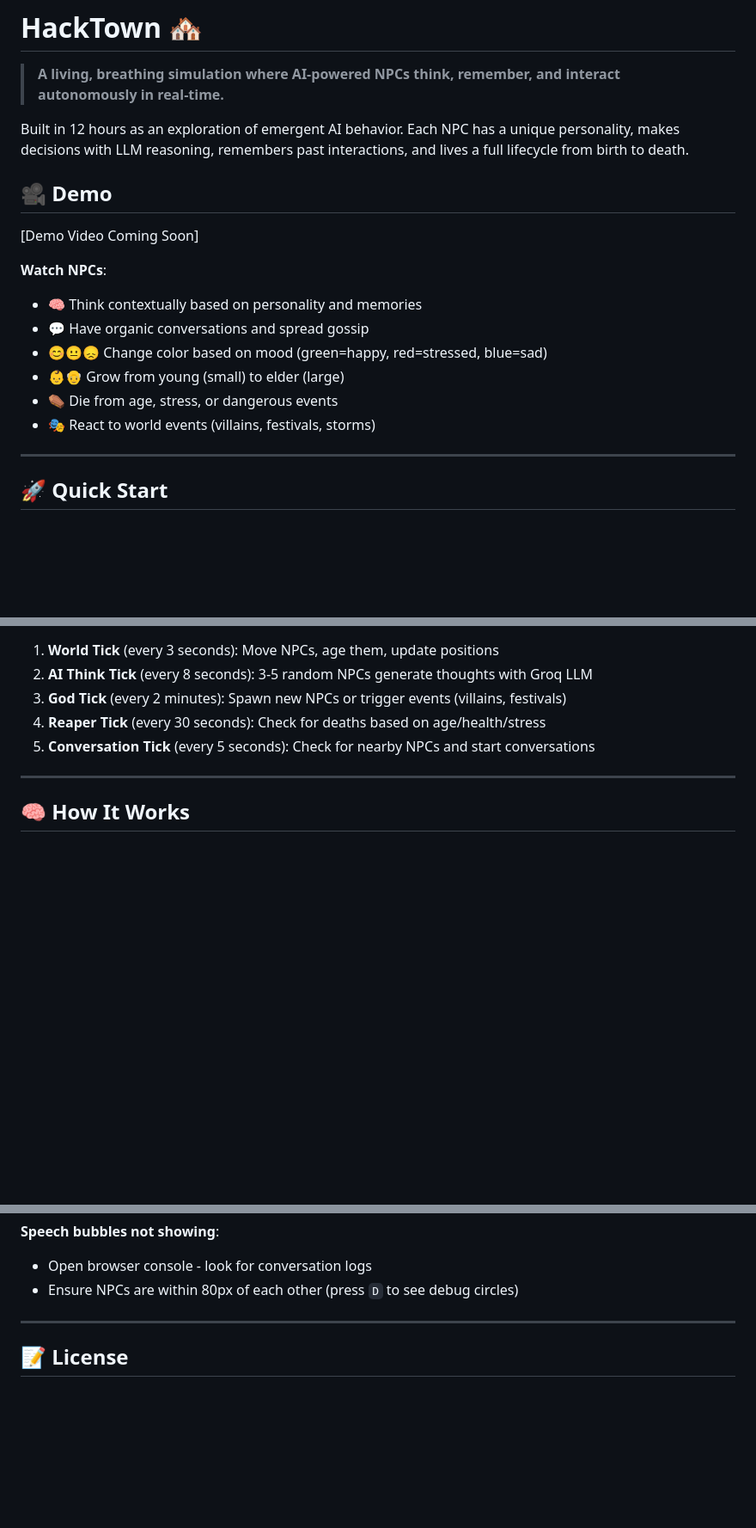
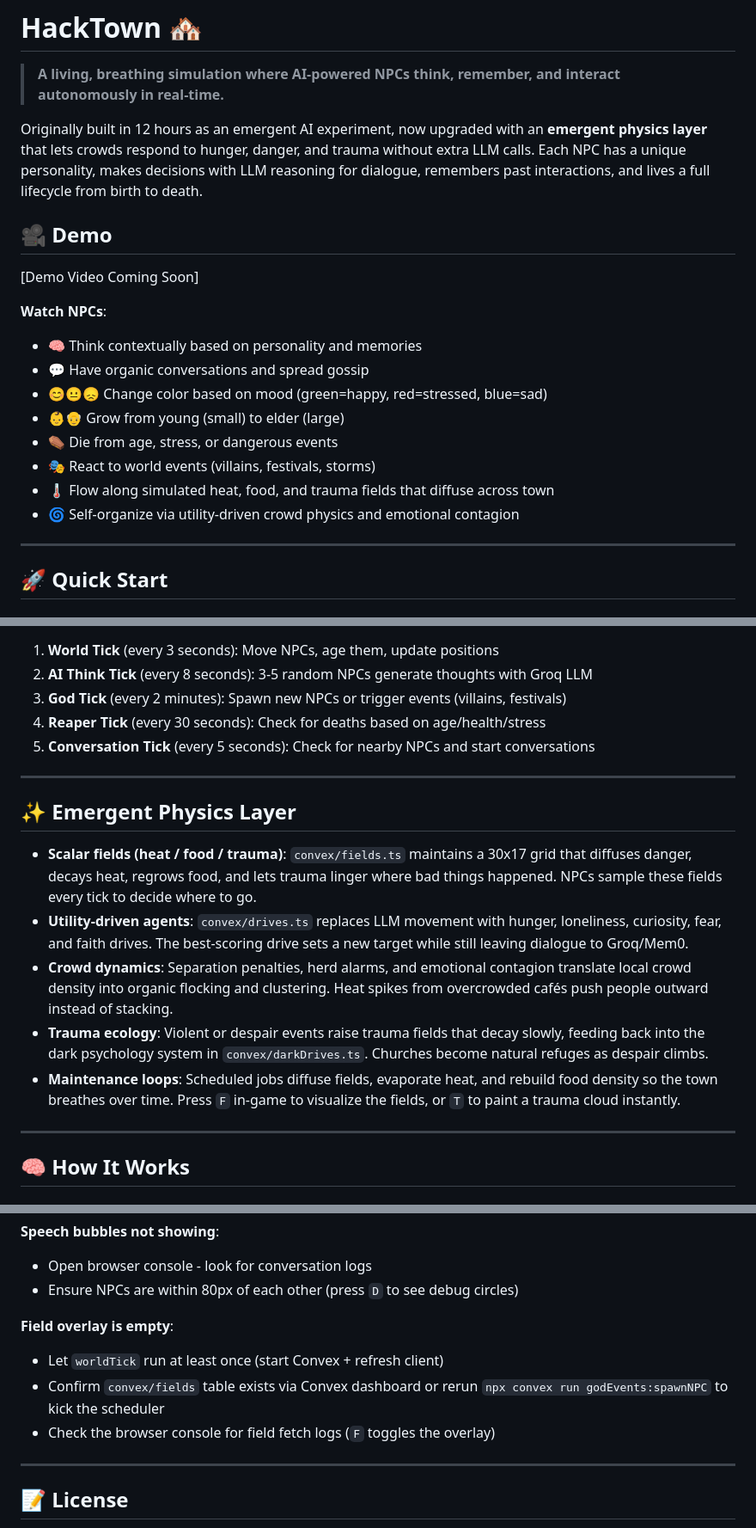
Before and after one commit to SQCOCPUCluster/hacktown, a Markdown page: hacktown-phaser-lite/README.md, 3 parts joined by grey strips. Shown at 86% size. Rendered like a GitHub page; blank space fills up the shorter version.

```diff
--- a/hacktown-phaser-lite/README.md
+++ b/hacktown-phaser-lite/README.md
@@ -2,7 +2,7 @@
 
 > **A living, breathing simulation where AI-powered NPCs think, remember, and interact autonomously in real-time.**
 
-Built in 12 hours as an exploration of emergent AI behavior. Each NPC has a unique personality, makes decisions with LLM reasoning, remembers past interactions, and lives a full lifecycle from birth to death.
+Originally built in 12 hours as an emergent AI experiment, now upgraded with an **emergent physics layer** that lets crowds respond to hunger, danger, and trauma without extra LLM calls. Each NPC has a unique personality, makes decisions with LLM reasoning for dialogue, remembers past interactions, and lives a full lifecycle from birth to death.
 
 ## 🎥 Demo
 
@@ -15,6 +15,8 @@ Built in 12 hours as an exploration of emergent AI behavior. Each NPC has a uniq
 - 👶👴 Grow from young (small) to elder (large)
 - ⚰️ Die from age, stress, or dangerous events
 - 🎭 React to world events (villains, festivals, storms)
+- 🌡️ Flow along simulated heat, food, and trauma fields that diffuse across town
+- 🌀 Self-organize via utility-driven crowd physics and emotional contagion
 
 ---
 
@@ -100,6 +106,16 @@ Open the printed localhost URL. Arrow keys / WASD to move. Watch NPCs think, tal
 
 ---
 
+## ✨ Emergent Physics Layer
+
+- **Scalar fields (heat / food / trauma)**: `convex/fields.ts` maintains a 30x17 grid that diffuses danger, decays heat, regrows food, and lets trauma linger where bad things happened. NPCs sample these fields every tick to decide where to go.
+- **Utility-driven agents**: `convex/drives.ts` replaces LLM movement with hunger, loneliness, curiosity, fear, and faith drives. The best-scoring drive sets a new target while still leaving dialogue to Groq/Mem0.
+- **Crowd dynamics**: Separation penalties, herd alarms, and emotional contagion translate local crowd density into organic flocking and clustering. Heat spikes from overcrowded cafés push people outward instead of stacking.
+- **Trauma ecology**: Violent or despair events raise trauma fields that decay slowly, feeding back into the dark psychology system in `convex/darkDrives.ts`. Churches become natural refuges as despair climbs.
+- **Maintenance loops**: Scheduled jobs diffuse fields, evaporate heat, and rebuild food density so the town breathes over time. Press `F` in-game to visualize the fields, or `T` to paint a trauma cloud instantly.
+
+---
+
 ## 🧠 How It Works
 ### Personality System (6 Traits)
 
@@ -273,6 +286,11 @@ Planned features to reduce token costs and create more organic behavior:
 **Speech bubbles not showing**:
 - Open browser console - look for conversation logs
 - Ensure NPCs are within 80px of each other (press `D` to see debug circles)
+
+**Field overlay is empty**:
+- Let `worldTick` run at least once (start Convex + refresh client)
+- Confirm `convex/fields` table exists via Convex dashboard or rerun `npx convex run godEvents:spawnNPC` to kick the scheduler
+- Check the browser console for field fetch logs (`F` toggles the overlay)
 
 ---
 
```
Also changed, not shown: other parts of hacktown-phaser-lite/README.md (+24 -23 lines).
